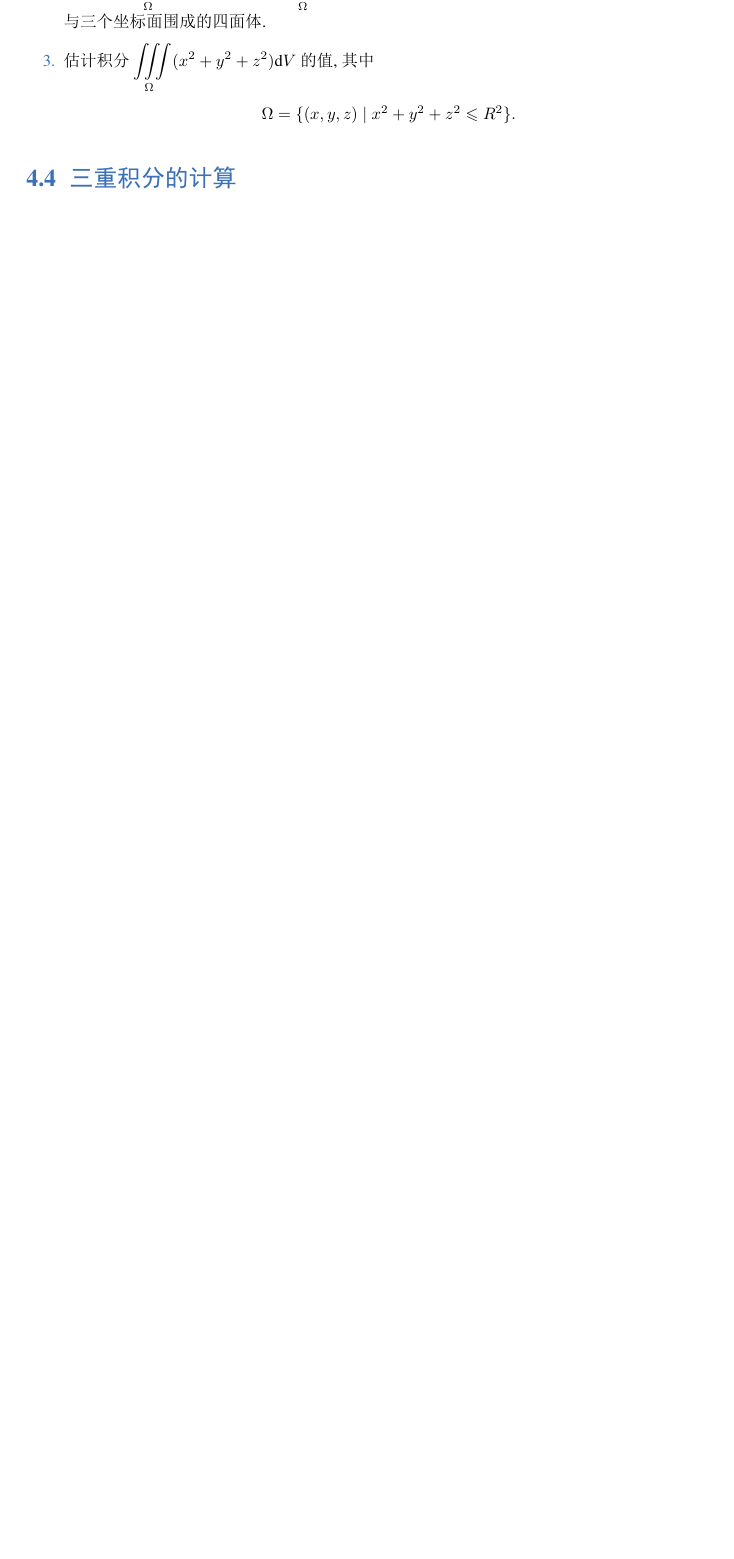
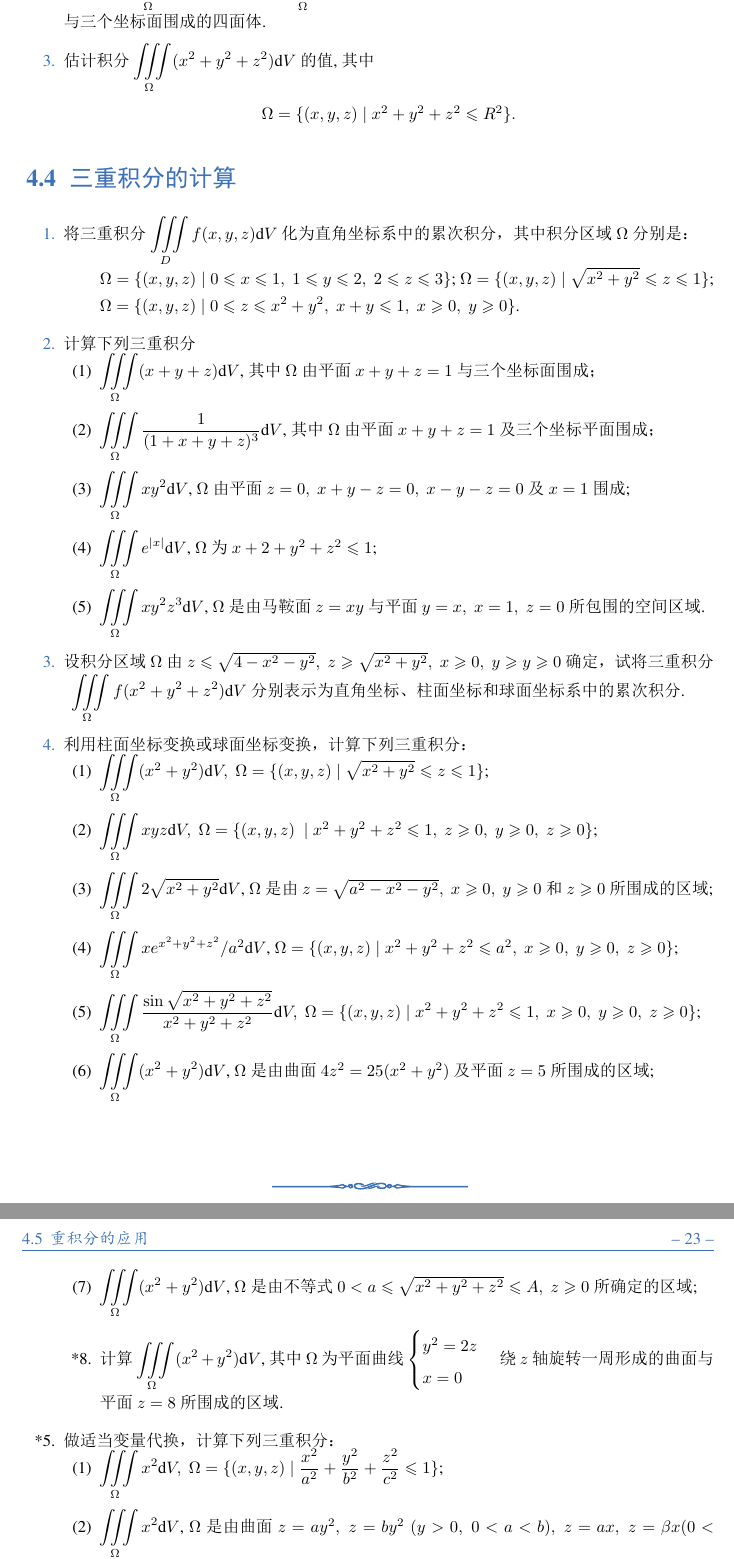
Before and after one commit to Lu0Key/SDU-Calculus, a LaTeX book (main.tex, which reads chapter9.tex): part of page 24 of 25 before the commit and two parts of pages 24 and 25 of 26 after it, the two joined at a grey line, cut so that both start at the same text, the shorter picture padded with empty space. The pictures show the PDF file main.pdf that the author committed with the source.

Commit message:
完成了9.4的题目

```diff
--- a/chapter9.tex
+++ b/chapter9.tex
@@ -136,8 +136,61 @@
 
 \section{三重积分的计算}
 
-% \begin{enumerate}\setlength{\itemsep}{7pt}
-% \end{enumerate}
+\begin{enumerate}\setlength{\itemsep}{7pt}
+    \item 将三重积分 $\displaystyle\iiint\limits_{D}f(x, y, z)\text{d}V$ 化为直角坐标系中的累次积分，其中积分区域 $\Omega$ 分别是：
+    \begin{enumerate}[(1)]\setlength{\itemsep}{5pt}\setlength{\topsep}{15pt}
+        $\displaystyle\Omega=\{(x, y, z) \mid 0\leqslant x \leqslant 1,\;1\leqslant y\leqslant 2,\;2\leqslant z\leqslant 3\}$;
+        $\displaystyle\Omega=\{(x, y, z) \mid \sqrt{x^2+y^2}\leqslant z\leqslant 1\}$;
+        $\displaystyle\Omega=\{(x, y, z) \mid 0\leqslant z\leqslant x^2+y^2,\;x+y\leqslant 1,\;x\geqslant 0,\;y\geqslant 0\}$.
+    \end{enumerate}
+
+    \item 计算下列三重积分
+    \begin{enumerate}[(1)]\setlength{\itemsep}{5pt}\setlength{\topsep}{15pt}
+        \item $\displaystyle\iiint\limits_{\Omega}(x+y+z)\text{d}V$, 其中 $\Omega$ 由平面 $x+y+z=1$ 与三个坐标面围成；
+        \item $\displaystyle\iiint\limits_{\Omega}\dfrac{1}{(1+x+y+z)^3}\text{d}V$, 其中 $\Omega$ 由平面 $x+y+z=1$ 及三个坐标平面围成；
+        \item $\displaystyle\iiint\limits_{\Omega}xy^2\text{d}V$, $\Omega$ 由平面 $z=0,\;x+y-z=0,\;x-y-z=0$ 及 $x=1$ 围成;
+        \item $\displaystyle\iiint\limits_{\Omega}e^{|x|}\text{d}V$, $\Omega$ 为 $x+2+y^2+z^2\leqslant 1$;
+        \item $\displaystyle\iiint\limits_{\Omega}xy^2z^3\text{d}V$, $\Omega$ 是由马鞍面 $z=xy$ 与平面 $y=x,\;x=1,\;z=0$ 所包围的空间区域.
+    \end{enumerate}
+
+    \item 设积分区域 $\Omega$ 由 $z\leqslant \sqrt{4-x^2-y^2},\;z\geqslant\sqrt{x^2+y^2},\;x\geqslant 0,\;y\geqslant y\geqslant 0$ 确定，试将三重积分 $\displaystyle\iiint\limits_{\Omega}f(x^2+y^2+z^2)\text{d}V$ 分别表示为直角坐标、柱面坐标和球面坐标系中的累次积分.
+
+    \item 利用柱面坐标变换或球面坐标变换，计算下列三重积分：
+    \begin{enumerate}[(1)]\setlength{\itemsep}{5pt}\setlength{\topsep}{15pt}
+        \item $\displaystyle\iiint\limits_{\Omega}(x^2+y^2)\text{d}V,\;\Omega=\{(x, y, z) \mid \sqrt{x^2+y^2}\leqslant z\leqslant 1\}$;
+        \item $\displaystyle\iiint\limits_{\Omega}xyz\text{d}V,\;\Omega=\{(x, y, z)\ \mid x^2+y^2+z^2\leqslant 1,\;z\geqslant 0,\;y\geqslant 0,\;z\geqslant 0\}$;
+        \item $\displaystyle\iiint\limits_{\Omega}2\sqrt{x^2+y^2}\text{d}V$, $\Omega$ 是由 $z=\sqrt{a^2-x^2-y^2},\;x\geqslant 0,\;y\geqslant 0$ 和 $z\geqslant 0$ 所围成的区域;
+        \item $\displaystyle\iiint\limits_{\Omega}xe^{x^2+y^2+z^2}/a^2\text{d}V$, $\Omega=\{(x, y, z) \mid x^2+y^2+z^2\leqslant a^2,\;x\geqslant 0,\;y\geqslant 0,\;z\geqslant0\}$;
+        \item $\displaystyle\iiint\limits_{\Omega}\dfrac{\sin\sqrt{x^2+y^2+z^2}}{x^2+y^2+z^2}\text{d}V,\;\Omega=\{(x, y, z) \mid x^2+y^2+z^2\leqslant 1,\;x\geqslant 0,\;y\geqslant 0,\;z\geqslant 0\}$;
+        \item $\displaystyle\iiint\limits_{\Omega}(x^2+y^2)\text{d}V$, $\Omega$ 是由曲面 $4z^2=25(x^2+y^2)$ 及平面 $z=5$ 所围成的区域;
+        \item $\displaystyle\iiint\limits_{\Omega}(x^2+y^2)\text{d}V$, $\Omega$ 是由不等式 $0<a\leqslant \sqrt{x^2+y^2+z^2}\leqslant A,\;z\geqslant0$ 所确定的区域;
+        \item[*8.] 计算 $\displaystyle\iiint\limits_{\Omega}(x^2+y^2)\text{d}V$, 其中 $\Omega$ 为平面曲线 $\begin{cases}
+            y^2=2z\\
+            x=0
+        \end{cases}$ 绕 $z$ 轴旋转一周形成的曲面与平面 $z=8$ 所围成的区域.
+    \end{enumerate}
+
+    \item[*5.] 做适当变量代换，计算下列三重积分：
+    \begin{enumerate}[(1)]\setlength{\itemsep}{5pt}\setlength{\topsep}{15pt}
+        \item $\displaystyle\iiint\limits_{\Omega}x^2\text{d}V,\;\Omega=\{(x, y, z) \mid \dfrac{x^2}{a^2}+\dfrac{y^2}{b^2}+\dfrac{z^2}{c^2}\leqslant 1\}$;
+        \item $\displaystyle\iiint\limits_{\Omega}x^2\text{d}V$, $\Omega$ 是由曲面 $z=ay^2,\;z=by^2\;(y>0,\;0<a<b),\;z=ax,\;z=\beta x(0<\alpha<\beta)$ 以及 $z=0,\;z=h(h>0)$ 所围成.
+    \end{enumerate}
+
+    \item[6.] 设 $\displaystyle F(t)=\int_{0}^{t}\text{d}x\int_0^{x}\text{d}y\int_0^{y}f(z)\text{d}z$, 其中 $f(z)$ 连续，试把 $F(t)$ 化为对 $z$ 的定积分，并求 $F^{m}(t)$.
+
+    \item[*7.] 设函数 $f(z)$ 在 $[-1, 1]$ 上连续，证明
+    \[
+        \iiint\limits_{\Omega}f(z)\text{d}V=\pi\int_{-1}^{1}f(z)(1-z^2)\text{d}z,
+    \]
+    其中 $\Omega$ 为球体 $x^2+y^2+z^2\leqslant 1$.
+
+    \item[*8.] 设 $f(x)$ 连续，$f(0)=a$，函数 $F(t)=\displaystyle\iiint\limits_{\Omega}[z+f(x^2+y^2+z^2)]\text{d}V$, 其中 $\Omega : 0\leqslant z\leqslant \sqrt{t^2-x^2-y^2}$ 及 $z\geqslant \sqrt{x^2+y^2}$, 求 $\displaystyle\lim_{t\to0}\dfrac{F(t)}{t^3}$.
+
+    \item[*9.] 假设 $f(x)$ 在区间 $[0, 1]$ 上连续，并且 $\displaystyle\int_0^2f(x)\text{d}x=A$, 证明：
+    \[
+        \int_0^1\text{d}x\int_x^1\text{d}y\int_x^yf(x)f(y)f(z)\text{d}z=\dfrac{A^3}{3!}.
+    \]
+\end{enumerate}
 
 
 \section{重积分的应用}
```
Also changed, not shown: main.pdf.
